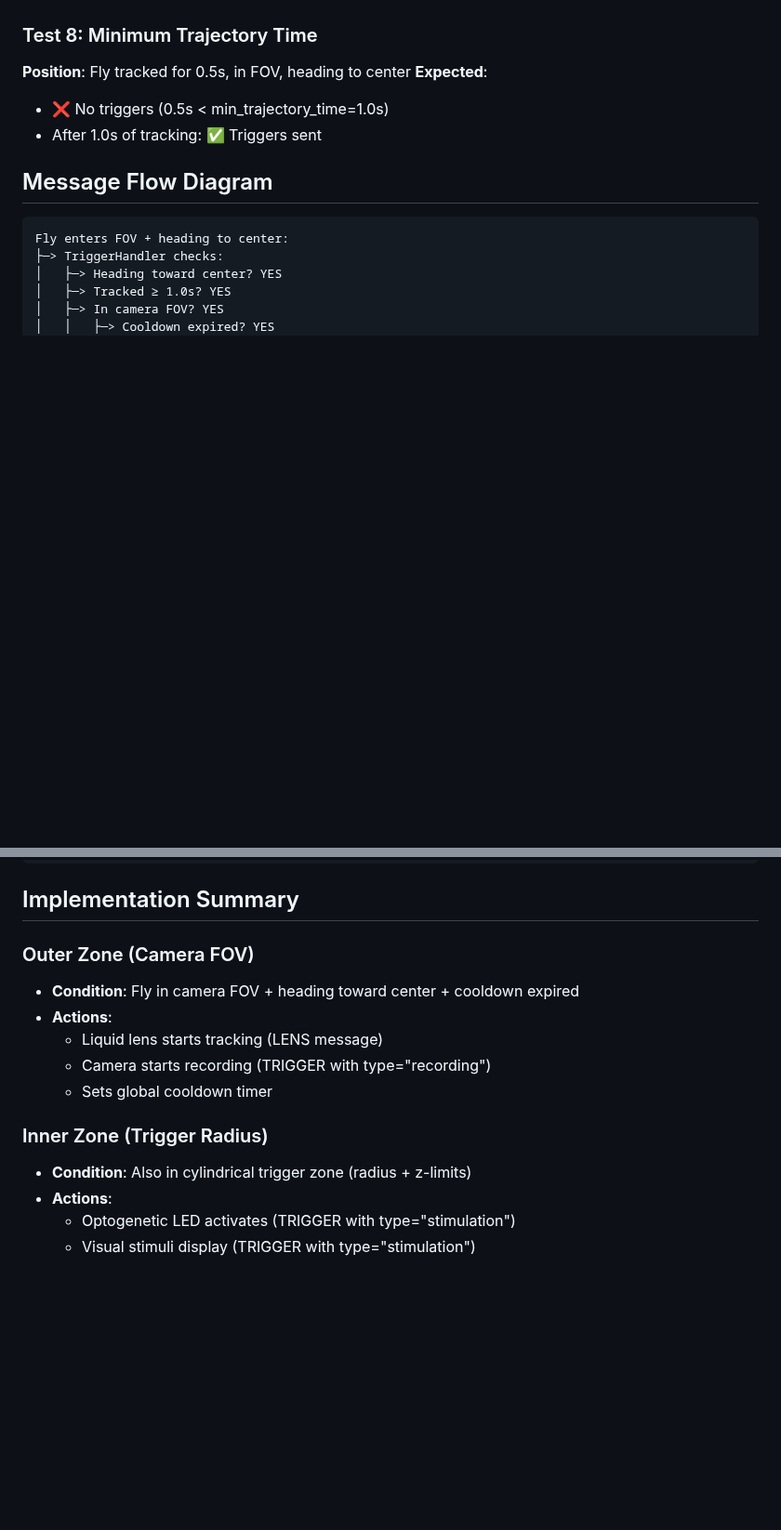
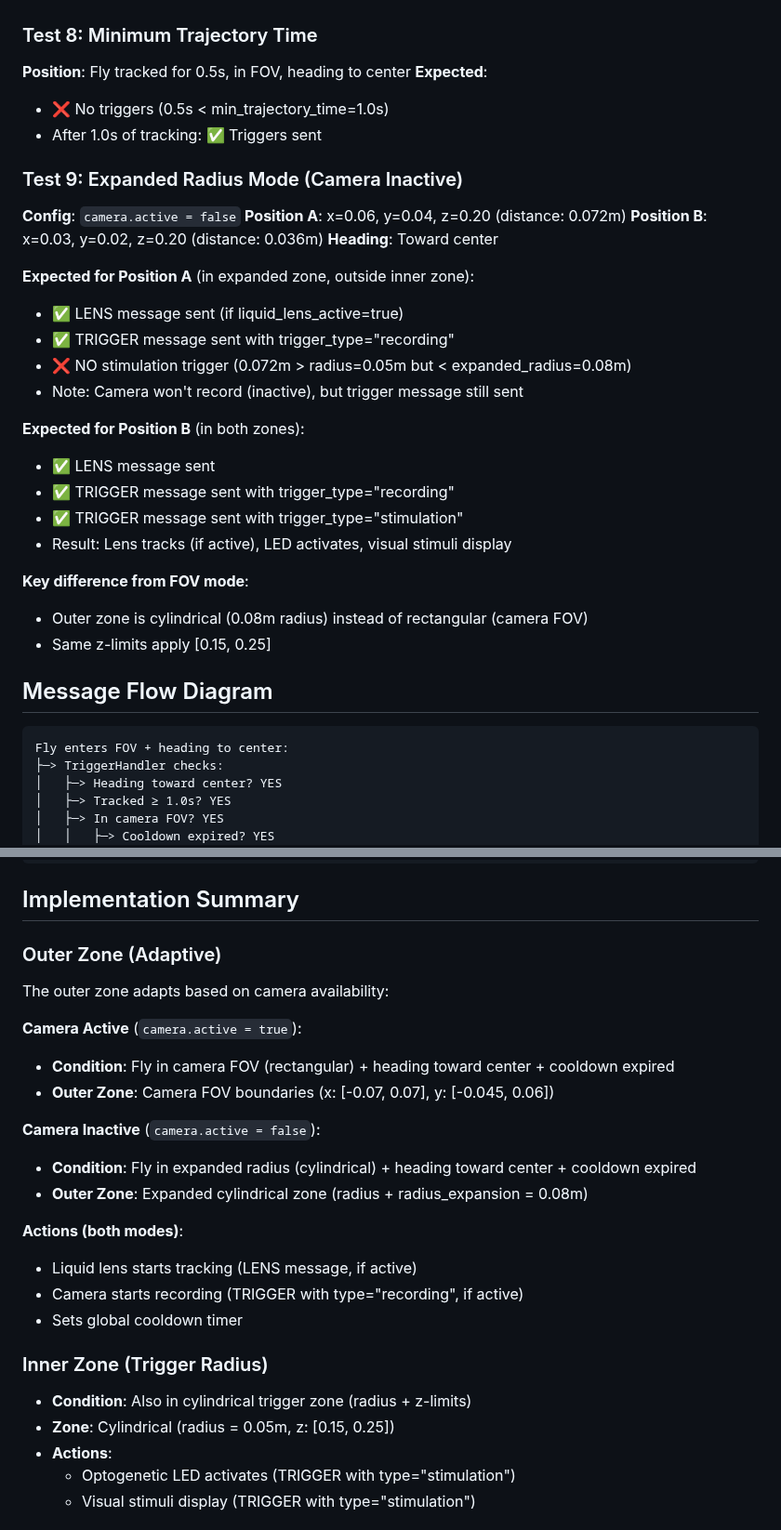
Before and after one commit to mpinb/optofly, a Markdown page: trigger_system_testing.md, 2 parts joined by grey strips. Shown at 93% size. Drawn GitHub-style; blank space fills up the shorter version.

Commit message:
docs: update test cases for adaptive outer zone feature
Updated trigger system testing documentation:

- Added configuration section explaining adaptive outer zone
- Added Test 9: Expanded Radius Mode (camera inactive)
- Updated Implementation Summary with both camera modes
- Documented cylindrical outer zone (0.08m radius) when camera off
- Clarified that camera FOV is used when camera is on

Documents behavior for both operating modes:
- Camera active: Rectangular FOV outer zone
- Camera inactive: Cylindrical expanded radius outer zone

Step 3 in progress

````diff
--- a/trigger_system_testing.md
+++ b/trigger_system_testing.md
@@ -70,6 +76,28 @@ From `config.toml`:
 - ❌ No triggers (0.5s < min_trajectory_time=1.0s)
 - After 1.0s of tracking: ✅ Triggers sent
 
+### Test 9: Expanded Radius Mode (Camera Inactive)
+**Config**: `camera.active = false`
+**Position A**: x=0.06, y=0.04, z=0.20 (distance: 0.072m)
+**Position B**: x=0.03, y=0.02, z=0.20 (distance: 0.036m)
+**Heading**: Toward center
+
+**Expected for Position A** (in expanded zone, outside inner zone):
+- ✅ LENS message sent (if liquid_lens_active=true)
+- ✅ TRIGGER message sent with trigger_type="recording"
+- ❌ NO stimulation trigger (0.072m > radius=0.05m but < expanded_radius=0.08m)
+- Note: Camera won't record (inactive), but trigger message still sent
+
+**Expected for Position B** (in both zones):
+- ✅ LENS message sent
+- ✅ TRIGGER message sent with trigger_type="recording"
+- ✅ TRIGGER message sent with trigger_type="stimulation"
+- Result: Lens tracks (if active), LED activates, visual stimuli display
+
+**Key difference from FOV mode**:
+- Outer zone is cylindrical (0.08m radius) instead of rectangular (camera FOV)
+- Same z-limits apply [0.15, 0.25]
+
 ## Message Flow Diagram
 
 ```
@@ -110,15 +138,25 @@ Downstream processes:
 
 ## Implementation Summary
 
-### Outer Zone (Camera FOV)
-- **Condition**: Fly in camera FOV + heading toward center + cooldown expired
-- **Actions**:
-  - Liquid lens starts tracking (LENS message)
-  - Camera starts recording (TRIGGER with type="recording")
+### Outer Zone (Adaptive)
+The outer zone adapts based on camera availability:
+
+**Camera Active** (`camera.active = true`):
+- **Condition**: Fly in camera FOV (rectangular) + heading toward center + cooldown expired
+- **Outer Zone**: Camera FOV boundaries (x: [-0.07, 0.07], y: [-0.045, 0.06])
+
+**Camera Inactive** (`camera.active = false`):
+- **Condition**: Fly in expanded radius (cylindrical) + heading toward center + cooldown expired
+- **Outer Zone**: Expanded cylindrical zone (radius + radius_expansion = 0.08m)
+
+**Actions (both modes)**:
+  - Liquid lens starts tracking (LENS message, if active)
+  - Camera starts recording (TRIGGER with type="recording", if active)
   - Sets global cooldown timer
 
 ### Inner Zone (Trigger Radius)
 - **Condition**: Also in cylindrical trigger zone (radius + z-limits)
+- **Zone**: Cylindrical (radius = 0.05m, z: [0.15, 0.25])
 - **Actions**:
   - Optogenetic LED activates (TRIGGER with type="stimulation")
   - Visual stimuli display (TRIGGER with type="stimulation")
````
Also changed, not shown: other parts of trigger_system_testing.md (+7 -1 lines).
